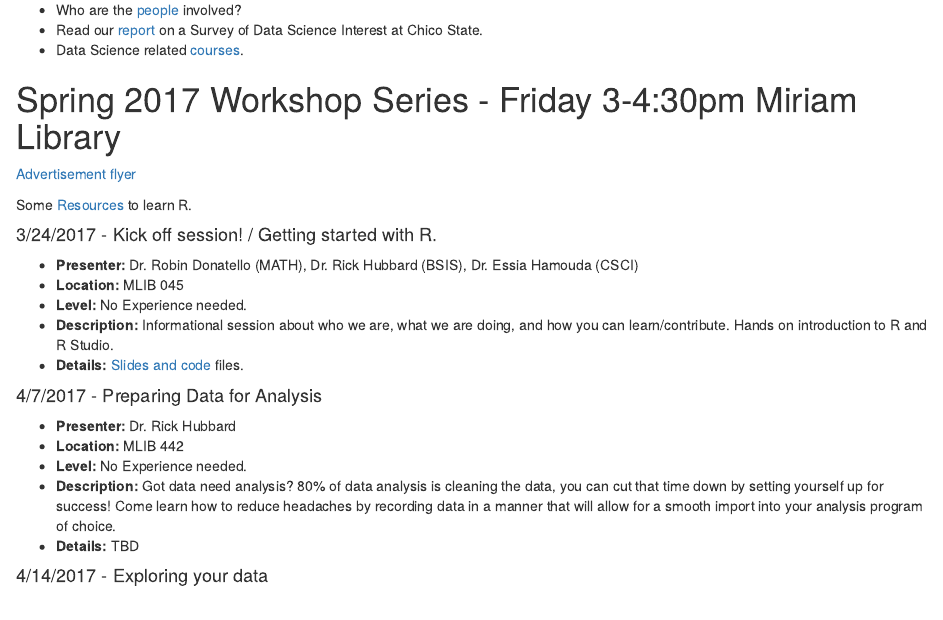
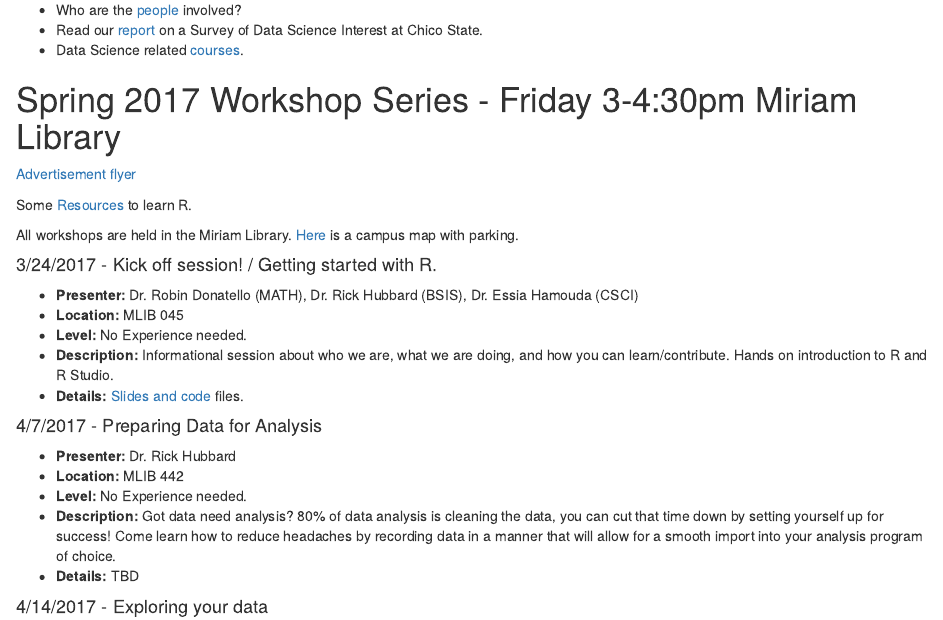
Before and after one commit to samuelgeddie/workshops, an R Markdown document (index.Rmd): the page in a window 1100 px wide, from 210 px down. Rendered offline with R 4.5, knitr and Pandoc, with nearby package versions; drawn as R Markdown's standard HTML page in place of the format the file asks for.

Commit message:
Update index.Rmd

```diff
--- a/index.Rmd
+++ b/index.Rmd
@@ -21,6 +21,8 @@ The DSI is an interdisciplinary community that provides support and training for
 [Advertisement flyer](Data Science Initiative Workshop Flier.pdf)
 
 Some [Resources](resources.html) to learn R.
+
+All workshops are held in the Miriam Library. [Here](http://www.csuchico.edu/maps/documents/Chico-State-Campus-map.pdf) is a campus map with parking.
 
 
 #### 3/24/2017 - Kick off session! / Getting started with R.
```
